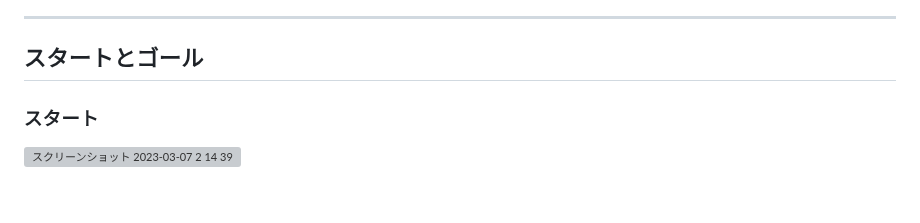
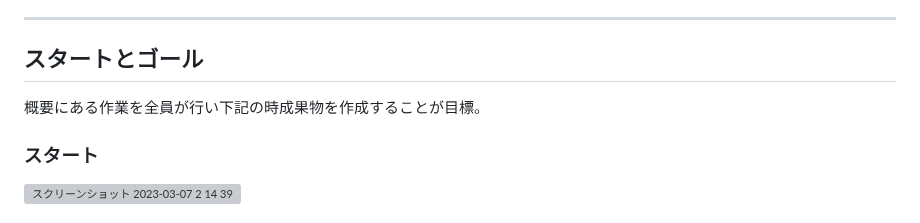
Before and after one commit to teamdev-d/task1, a Markdown page: README.md, the part around the change. Rendered like a GitHub page; grey boxes are pictures that could not be loaded.

```diff
--- a/README.md
+++ b/README.md
@@ -20,6 +20,8 @@ git-workshopの１つ目の課題
 ---
 
 ## スタートとゴール
+
+概要にある作業を全員が行い下記の時成果物を作成することが目標。
 
 ### スタート
 
```
